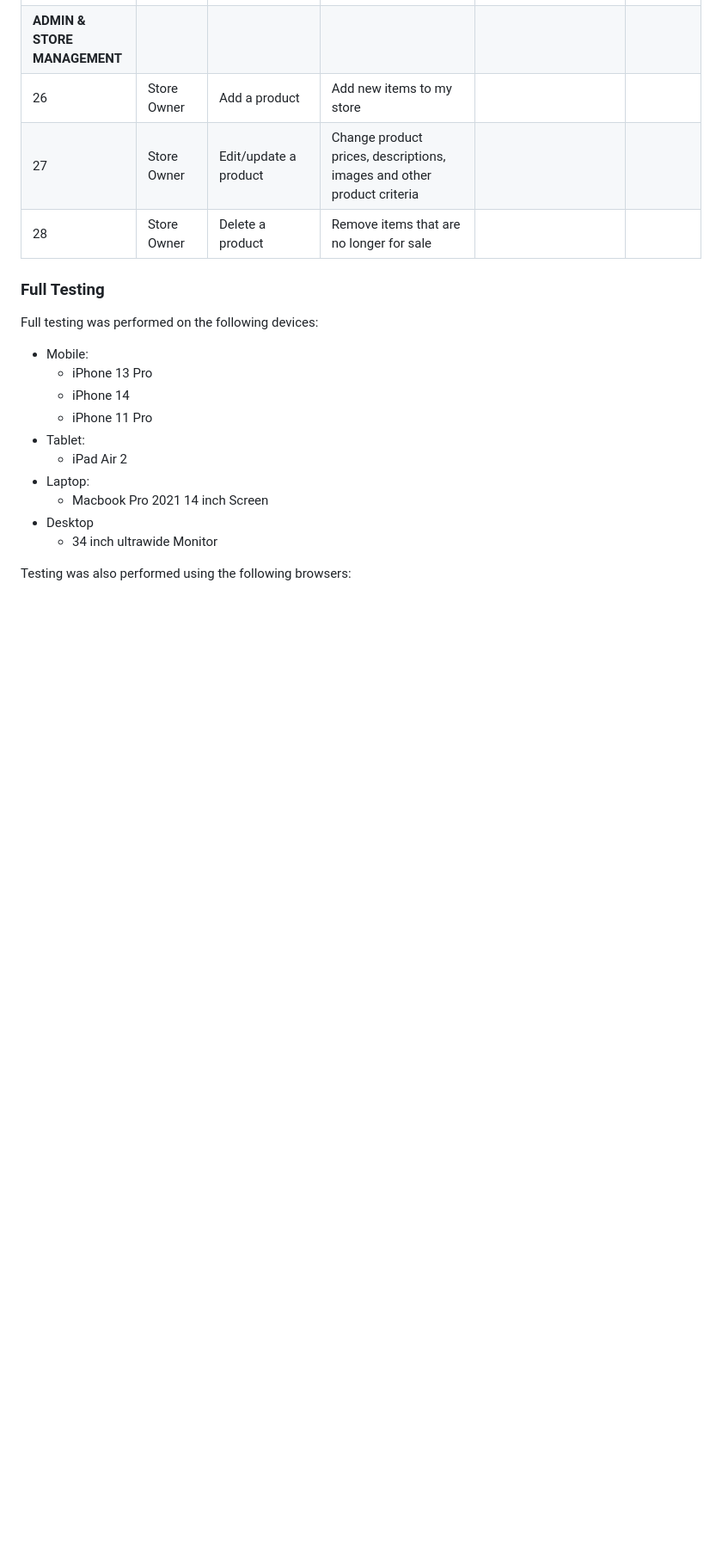
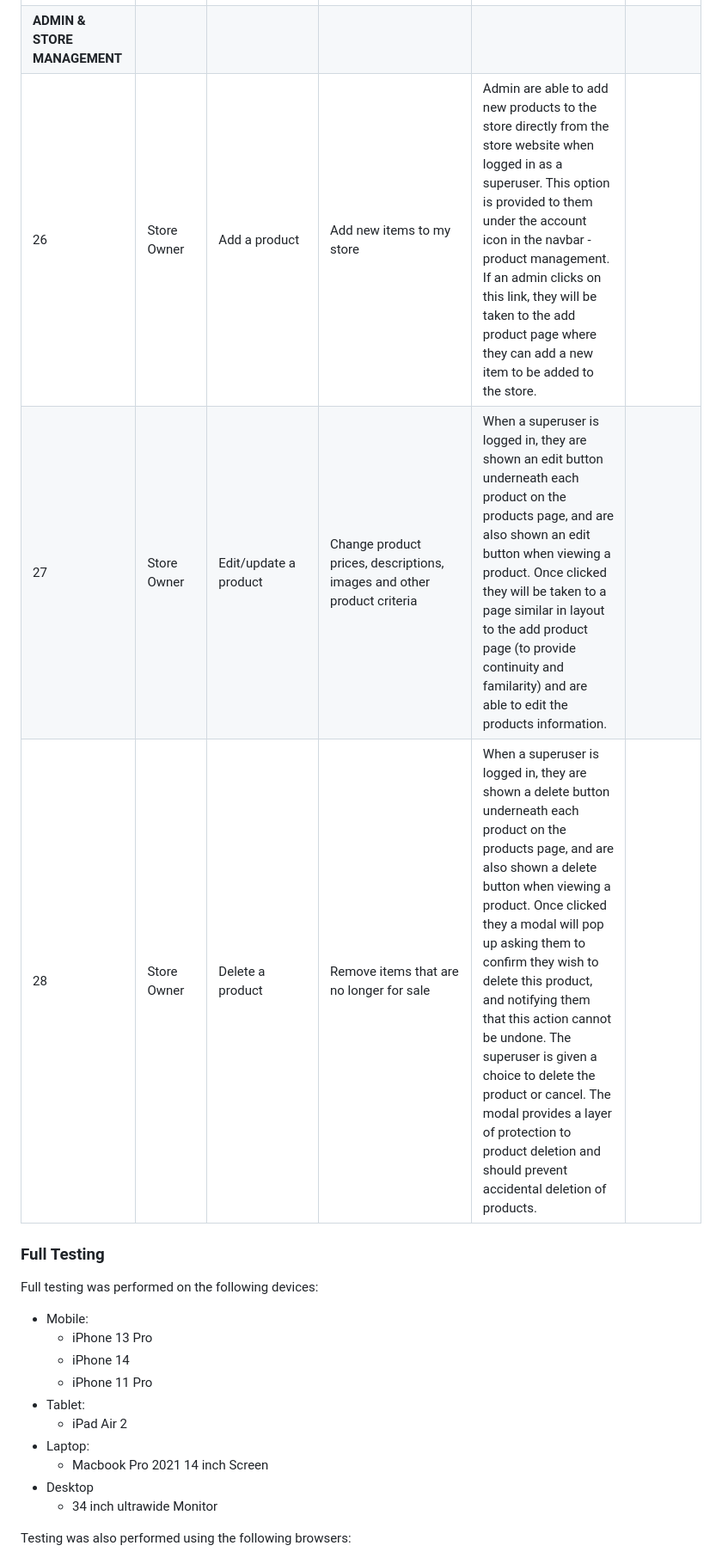
Before and after one commit to mfleming711/seaside-sewing, a Markdown page: TESTING.md, the part around the change printed below. Shown: that part at 86% size. Drawn GitHub-style; blank space fills up the shorter version.

```diff
--- a/TESTING.md
+++ b/TESTING.md
@@ -96,7 +96,7 @@ Automated testing for this project was carried out with python unit testing?
 | **ADMIN & STORE MANAGEMENT** |
-| 26 | Store Owner | Add a product | Add new items to my store | | |
-| 27 | Store Owner | Edit/update a product | Change product prices, descriptions, images and other product criteria | | |
-| 28 | Store Owner | Delete a product | Remove items that are no longer for sale | | |
+| 26 | Store Owner | Add a product | Add new items to my store | Admin are able to add new products to the store directly from the store website when logged in as a superuser. This option is provided to them under the account icon in the navbar - product management. If an admin clicks on this link, they will be taken to the add product page where they can add a new item to be added to the store. | |
+| 27 | Store Owner | Edit/update a product | Change product prices, descriptions, images and other product criteria | When a superuser is logged in, they are shown an edit button underneath each product on the products page, and are also shown an edit button when viewing a product. Once clicked they will be taken to a page similar in layout to the add product page (to provide continuity and familarity) and are able to edit the products information. | |
+| 28 | Store Owner | Delete a product | Remove items that are no longer for sale | When a superuser is logged in, they are shown a delete button underneath each product on the products page, and are also shown a delete button when viewing a product. Once clicked they a modal will pop up asking them to confirm they wish to delete this product, and notifying them that this action cannot be undone. The superuser is given a choice to delete the product or cancel. The modal provides a layer of protection to product deletion and should prevent accidental deletion of products. | |
 
 ### Full Testing
 
```
Also changed, not shown: other parts of TESTING.md (+16 -16 lines).
